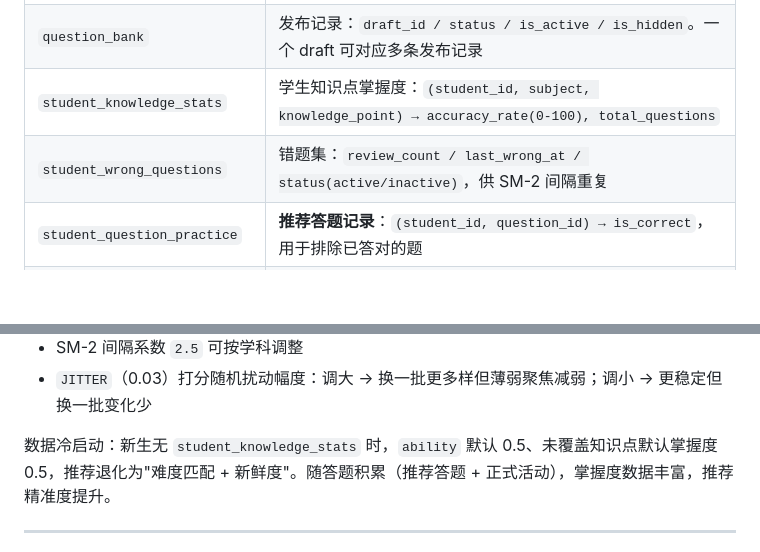
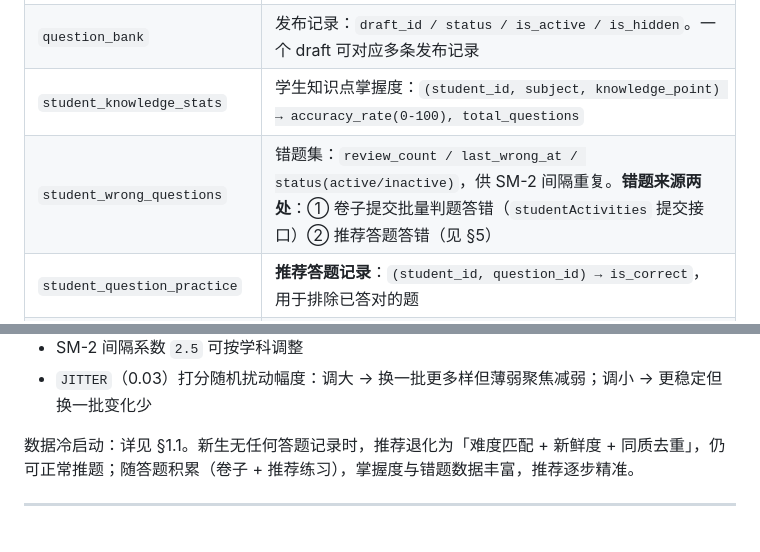
Before and after one commit to William-Th/Guiyang_oj, a Markdown page: docs/RECOMMENDATION_ALGORITHM.md, 2 parts joined by grey strips. Rendered like a GitHub page; blank space fills up the shorter version.

```diff
--- a/docs/RECOMMENDATION_ALGORITHM.md
+++ b/docs/RECOMMENDATION_ALGORITHM.md
@@ -28,7 +67,7 @@
 | `question_drafts` | 题目内容主表：`content / options / correct_answer / explanation / type / difficulty / knowledge_points / grade / subject` |
 | `question_bank` | 发布记录：`draft_id / status / is_active / is_hidden`。一个 draft 可对应多条发布记录 |
 | `student_knowledge_stats` | 学生知识点掌握度：`(student_id, subject, knowledge_point) → accuracy_rate(0-100), total_questions` |
-| `student_wrong_questions` | 错题集：`review_count / last_wrong_at / status(active/inactive)`，供 SM-2 间隔重复 |
+| `student_wrong_questions` | 错题集：`review_count / last_wrong_at / status(active/inactive)`，供 SM-2 间隔重复。**错题来源两处**：① 卷子提交批量判题答错（`studentActivities` 提交接口）② 推荐答题答错（见 §5） |
 | `student_question_practice` | **推荐答题记录**：`(student_id, question_id) → is_correct`，用于排除已答对的题 |
 | `answers` + `student_activities` | 正式活动答题记录，同样参与"已答对排除" |
 
@@ -298,7 +337,7 @@ recommendApi.answerQuestion(questionId, answer)           // POST /student/activ
 - SM-2 间隔系数 `2.5` 可按学科调整
 - `JITTER`（0.03）打分随机扰动幅度：调大 → 换一批更多样但薄弱聚焦减弱；调小 → 更稳定但换一批变化少
 
-数据冷启动：新生无 `student_knowledge_stats` 时，`ability` 默认 0.5、未覆盖知识点默认掌握度 0.5，推荐退化为"难度匹配 + 新鲜度"。随答题积累（推荐答题 + 正式活动），掌握度数据丰富，推荐精准度提升。
+数据冷启动：详见 §1.1。新生无任何答题记录时，推荐退化为「难度匹配 + 新鲜度 + 同质去重」，仍可正常推题；随答题积累（卷子 + 推荐练习），掌握度与错题数据丰富，推荐逐步精准。
 
 ---
 
```
Also changed, not shown: other parts of docs/RECOMMENDATION_ALGORITHM.md (+40 -1 lines).
